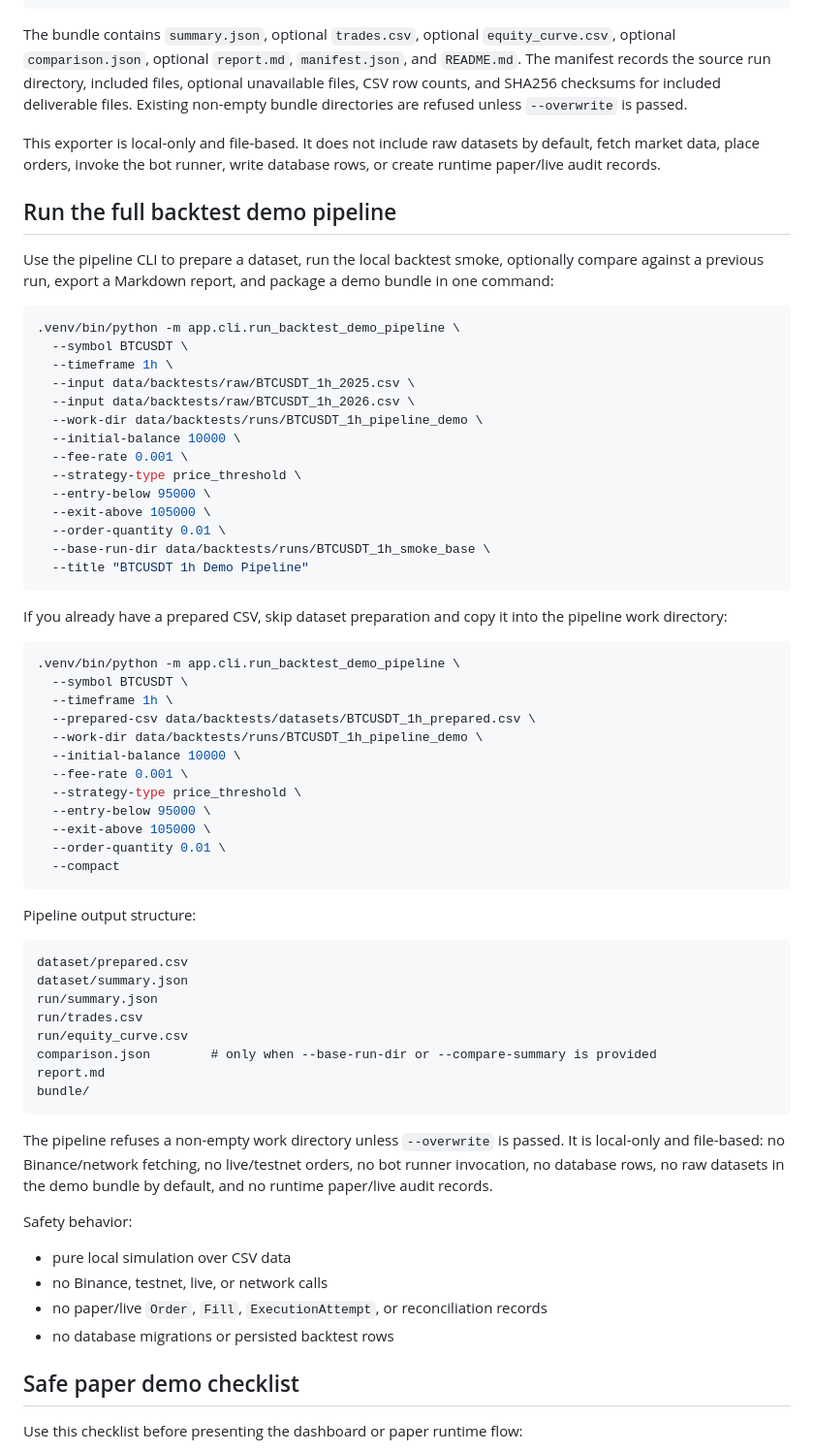
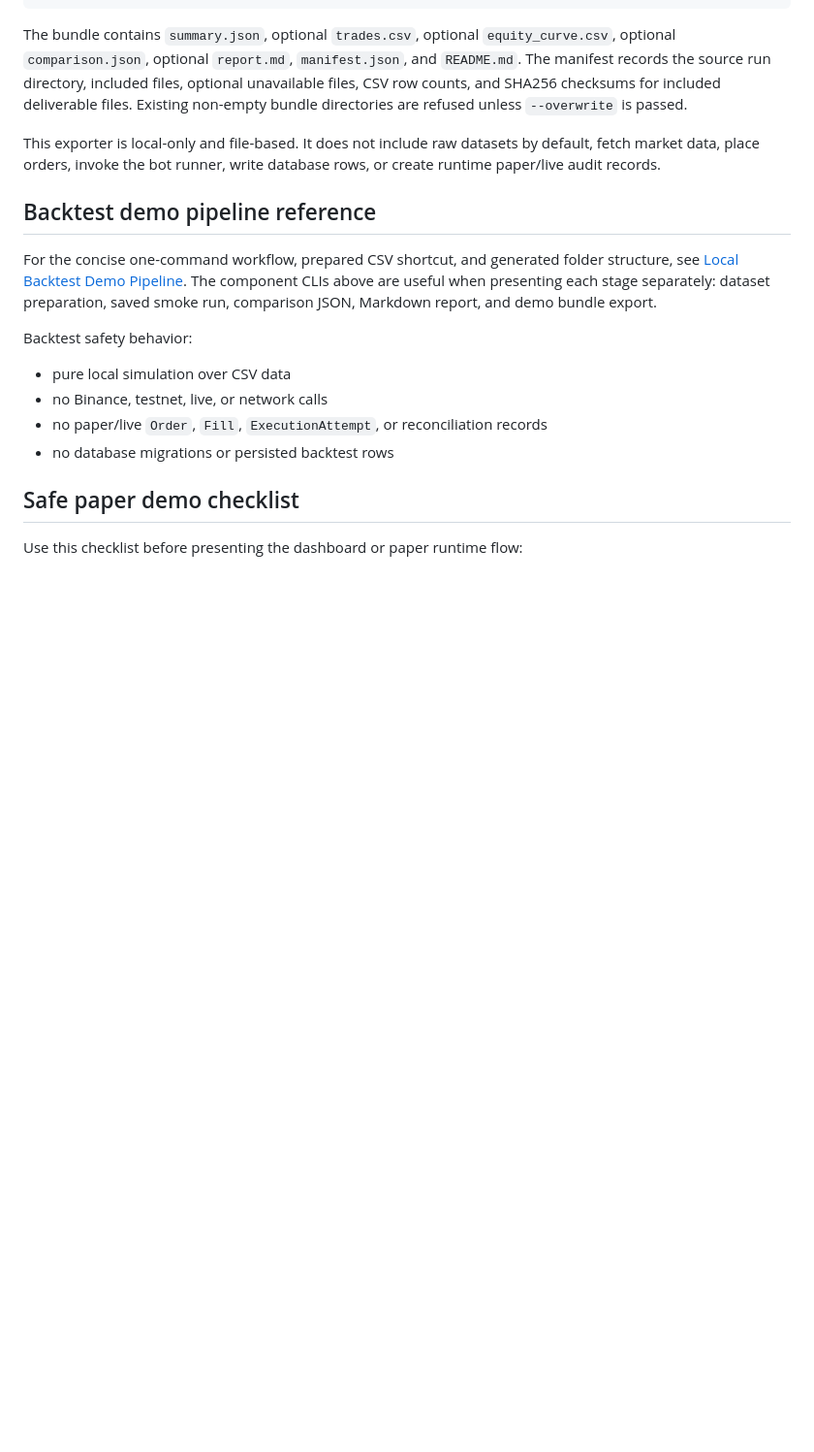
Before and after one commit to garikpetrosyan00/trading-automation-platform, a Markdown page: README.md, the part around one of its changes. Shown at 97% size. GitHub-like rendering; blank space fills up the shorter version.

Commit message:
Polish portfolio demo documentation

````diff
--- a/README.md
+++ b/README.md
@@ -648,60 +741,11 @@ The bundle contains `summary.json`, optional `trades.csv`, optional `equity_curv
 
 This exporter is local-only and file-based. It does not include raw datasets by default, fetch market data, place orders, invoke the bot runner, write database rows, or create runtime paper/live audit records.
 
-## Run the full backtest demo pipeline
-
-Use the pipeline CLI to prepare a dataset, run the local backtest smoke, optionally compare against a previous run, export a Markdown report, and package a demo bundle in one command:
-
-```bash
-.venv/bin/python -m app.cli.run_backtest_demo_pipeline \
-  --symbol BTCUSDT \
-  --timeframe 1h \
-  --input data/backtests/raw/BTCUSDT_1h_2025.csv \
-  --input data/backtests/raw/BTCUSDT_1h_2026.csv \
-  --work-dir data/backtests/runs/BTCUSDT_1h_pipeline_demo \
-  --initial-balance 10000 \
-  --fee-rate 0.001 \
-  --strategy-type price_threshold \
-  --entry-below 95000 \
-  --exit-above 105000 \
-  --order-quantity 0.01 \
-  --base-run-dir data/backtests/runs/BTCUSDT_1h_smoke_base \
-  --title "BTCUSDT 1h Demo Pipeline"
-```
-
-If you already have a prepared CSV, skip dataset preparation and copy it into the pipeline work directory:
-
-```bash
-.venv/bin/python -m app.cli.run_backtest_demo_pipeline \
-  --symbol BTCUSDT \
-  --timeframe 1h \
-  --prepared-csv data/backtests/datasets/BTCUSDT_1h_prepared.csv \
-  --work-dir data/backtests/runs/BTCUSDT_1h_pipeline_demo \
-  --initial-balance 10000 \
-  --fee-rate 0.001 \
-  --strategy-type price_threshold \
-  --entry-below 95000 \
-  --exit-above 105000 \
-  --order-quantity 0.01 \
-  --compact
-```
-
-Pipeline output structure:
-
-```text
-dataset/prepared.csv
-dataset/summary.json
-run/summary.json
-run/trades.csv
-run/equity_curve.csv
-comparison.json        # only when --base-run-dir or --compare-summary is provided
-report.md
-bundle/
-```
-
-The pipeline refuses a non-empty work directory unless `--overwrite` is passed. It is local-only and file-based: no Binance/network fetching, no live/testnet orders, no bot runner invocation, no database rows, no raw datasets in the demo bundle by default, and no runtime paper/live audit records.
-
-Safety behavior:
+## Backtest demo pipeline reference
+
+For the concise one-command workflow, prepared CSV shortcut, and generated folder structure, see [Local Backtest Demo Pipeline](#local-backtest-demo-pipeline). The component CLIs above are useful when presenting each stage separately: dataset preparation, saved smoke run, comparison JSON, Markdown report, and demo bundle export.
+
+Backtest safety behavior:
 
 - pure local simulation over CSV data
 - no Binance, testnet, live, or network calls
````
Also changed, not shown: other parts of README.md (+98 -5 lines).
